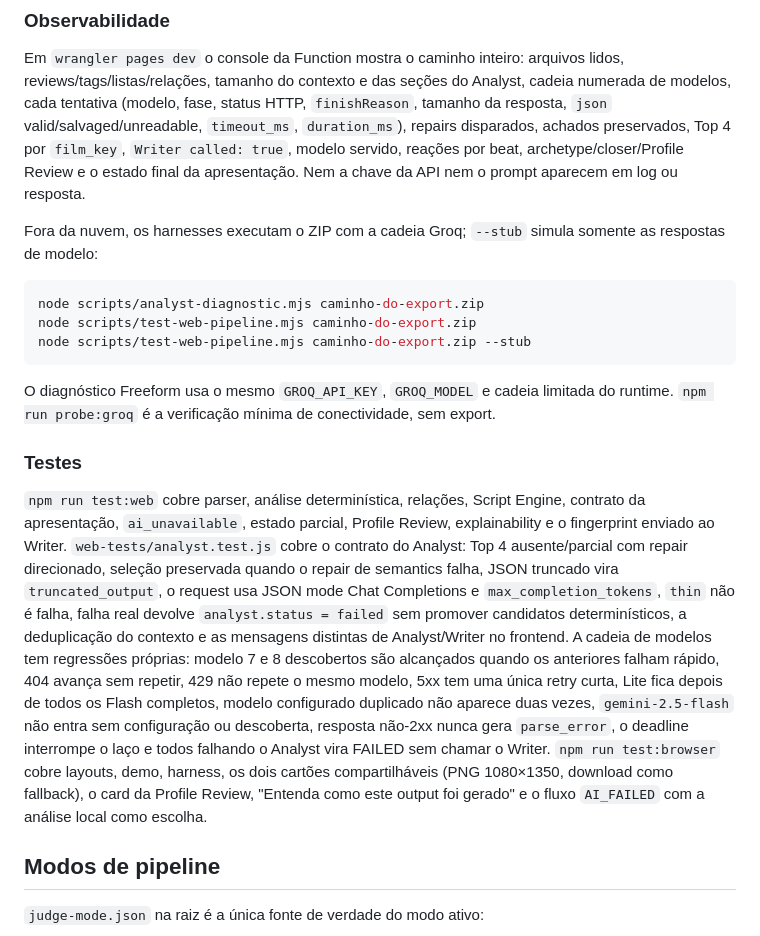
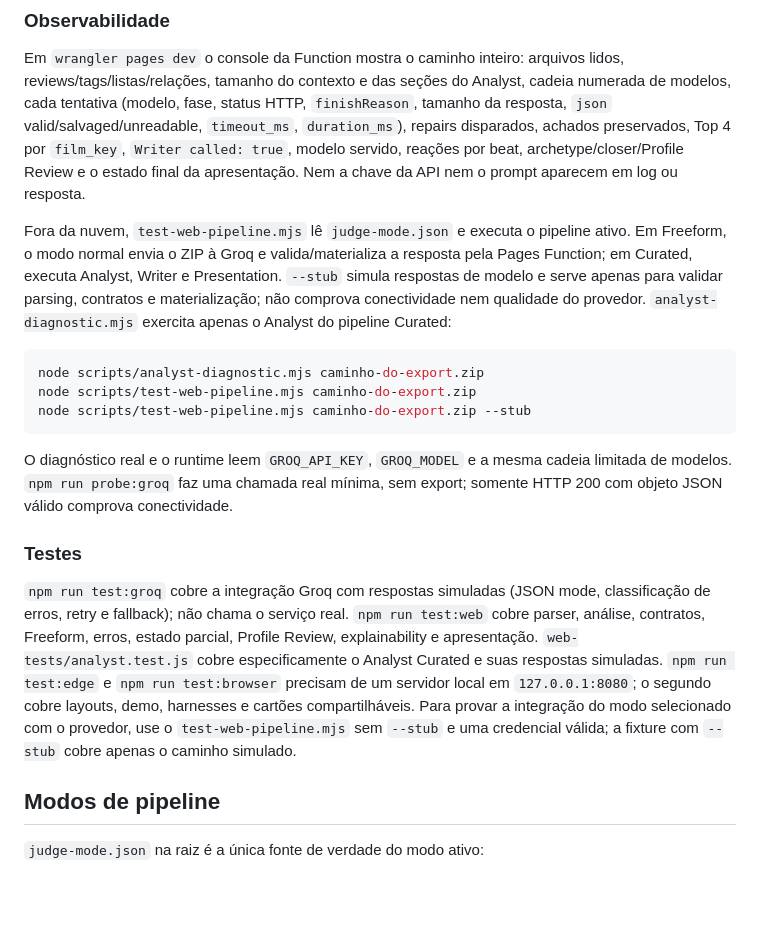
Before and after one commit to CaesarKairos/Judge-my-Letterboxd, a Markdown page: README.md, the part around the change. Drawn GitHub-style; blank space fills up the shorter version.

Commit message:
Document active pipeline diagnostics and real probes

````diff
--- a/README.md
+++ b/README.md
@@ -765,8 +765,12 @@ repairs disparados, achados preservados, Top 4 por `film_key`, `Writer called: t
 modelo servido, reações por beat, archetype/closer/Profile Review e o estado final da
 apresentação. Nem a chave da API nem o prompt aparecem em log ou resposta.
 
-Fora da nuvem, os harnesses executam o ZIP com a cadeia Groq; `--stub` simula somente
-as respostas de modelo:
+Fora da nuvem, `test-web-pipeline.mjs` lê `judge-mode.json` e executa o pipeline ativo.
+Em Freeform, o modo normal envia o ZIP à Groq e valida/materializa a resposta pela Pages
+Function; em Curated, executa Analyst, Writer e Presentation. `--stub` simula respostas
+de modelo e serve apenas para validar parsing, contratos e materialização; não comprova
+conectividade nem qualidade do provedor. `analyst-diagnostic.mjs` exercita apenas o
+Analyst do pipeline Curated:
 
 ```bash
 node scripts/analyst-diagnostic.mjs caminho-do-export.zip
@@ -774,28 +778,21 @@ node scripts/test-web-pipeline.mjs caminho-do-export.zip
 node scripts/test-web-pipeline.mjs caminho-do-export.zip --stub
 ```
 
-O diagnóstico Freeform usa o mesmo `GROQ_API_KEY`, `GROQ_MODEL` e cadeia limitada do
-runtime. `npm run probe:groq` é a verificação mínima de conectividade, sem export.
+O diagnóstico real e o runtime leem `GROQ_API_KEY`, `GROQ_MODEL` e a mesma cadeia
+limitada de modelos. `npm run probe:groq` faz uma chamada real mínima, sem export;
+somente HTTP 200 com objeto JSON válido comprova conectividade.
 
 ### Testes
 
-`npm run test:web` cobre parser, análise determinística, relações, Script Engine,
-contrato da apresentação, `ai_unavailable`, estado parcial, Profile Review,
-explainability e o fingerprint enviado ao Writer. `web-tests/analyst.test.js` cobre o
-contrato do Analyst: Top 4 ausente/parcial com repair direcionado, seleção preservada
-quando o repair de semantics falha, JSON truncado vira `truncated_output`, o request
-usa JSON mode Chat Completions e `max_completion_tokens`, `thin` não é falha, falha
-real devolve `analyst.status = failed` sem promover candidatos determinísticos, a
-deduplicação do contexto e as mensagens distintas de Analyst/Writer no frontend. A
-cadeia de modelos tem regressões próprias: modelo 7 e 8 descobertos são alcançados
-quando os anteriores falham rápido, 404 avança sem repetir, 429 não repete o mesmo
-modelo, 5xx tem uma única retry curta, Lite fica depois de todos os Flash completos,
-modelo configurado duplicado não aparece duas vezes, `gemini-2.5-flash` não entra sem
-configuração ou descoberta, resposta não-2xx nunca gera `parse_error`, o deadline
-interrompe o laço e todos falhando o Analyst vira FAILED sem chamar o Writer.
-`npm run test:browser` cobre layouts, demo, harness, os dois cartões compartilháveis
-(PNG 1080×1350, download como fallback), o card da Profile Review, "Entenda como este
-output foi gerado" e o fluxo `AI_FAILED` com a análise local como escolha.
+`npm run test:groq` cobre a integração Groq com respostas simuladas (JSON mode,
+classificação de erros, retry e fallback); não chama o serviço real. `npm run test:web`
+cobre parser, análise, contratos, Freeform, erros, estado parcial, Profile Review,
+explainability e apresentação. `web-tests/analyst.test.js` cobre especificamente o
+Analyst Curated e suas respostas simuladas. `npm run test:edge` e `npm run test:browser`
+precisam de um servidor local em `127.0.0.1:8080`; o segundo cobre layouts, demo,
+harnesses e cartões compartilháveis. Para provar a integração do modo selecionado com
+o provedor, use o `test-web-pipeline.mjs` sem `--stub` e uma credencial válida; a fixture
+com `--stub` cobre apenas o caminho simulado.
 ## Modos de pipeline
 
 `judge-mode.json` na raiz é a única fonte de verdade do modo ativo:
````
